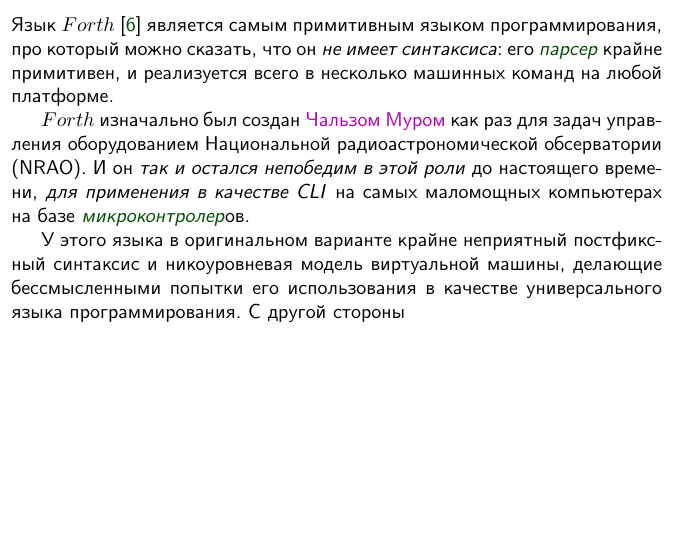
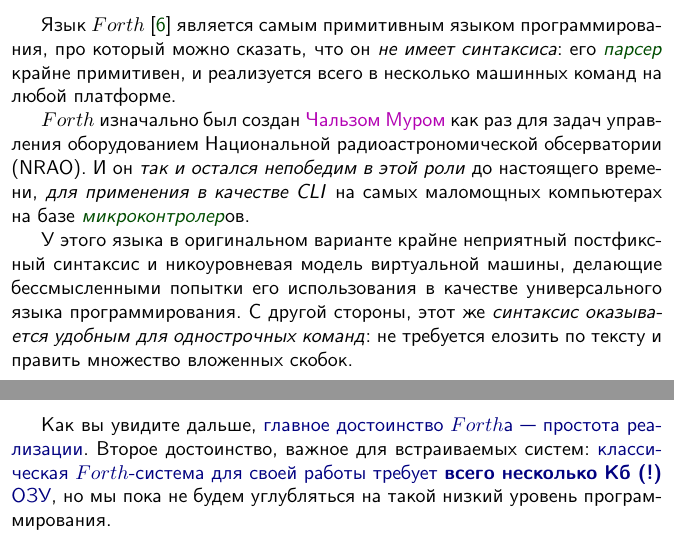
Before and after one commit to ponyatov/metaLold, a LaTeX book (book/hico.tex, which reads book/forth/forth.tex, book/web/web.tex): part of page 32 of 39 before the commit and two parts of pages 32 and 33 of 41 after it, the two joined at a grey line, cut so that both start at the same text, the shorter picture padded with empty space. Compiled offline with pdfLaTeX.

Commit message:
Signed-off-by: Dmitry Ponyatov <dponiatov@icbcom.ru>

```diff
--- a/book/forth/forth.tex
+++ b/book/forth/forth.tex
@@ -56,7 +56,6 @@
 \end{quotation}
 
 \clearpage
-\noindent
 Язык \F\ \cite{starting} является самым примитивным языком программирования, про
 который можно сказать, что он \textit{не имеет синтаксиса}: его \term{парсер}
 крайне примитивен, и реализуется всего в несколько машинных команд на любой
@@ -72,6 +71,13 @@
 У этого языка в оригинальном варианте крайне неприятный постфиксный синтаксис и
 никоуровневая модель виртуальной машины, делающие бессмысленными попытки
 его использования в качестве универсального языка программирования. С другой
-стороны
+стороны, этот же \textit{синтаксис оказывается удобным для однострочных
+команд}: не требуется елозить по тексту и править множество вложенных скобок.
+
+\clearpage
+Как вы увидите дальше, \emph{главное достоинство \F а\ --- простота реализации}.
+Второе достоинство, важное для встраиваемых систем: \emph{классическая
+\F-система для своей работы требует \textbf{всего несколько Кб (!)} ОЗУ}, но мы
+пока не будем углубляться на такой низкий уровень программирования.
 
 \secup
--- /dev/null
+++ b/book/web/web.tex
@@ -0,0 +1,2 @@
+\secrel{Web-интерфейс /Flask/}\label{web}\secdown
+\secup
```
Also changed, not shown: book/hico.tex (+1 -0 lines), book/Makefile.
